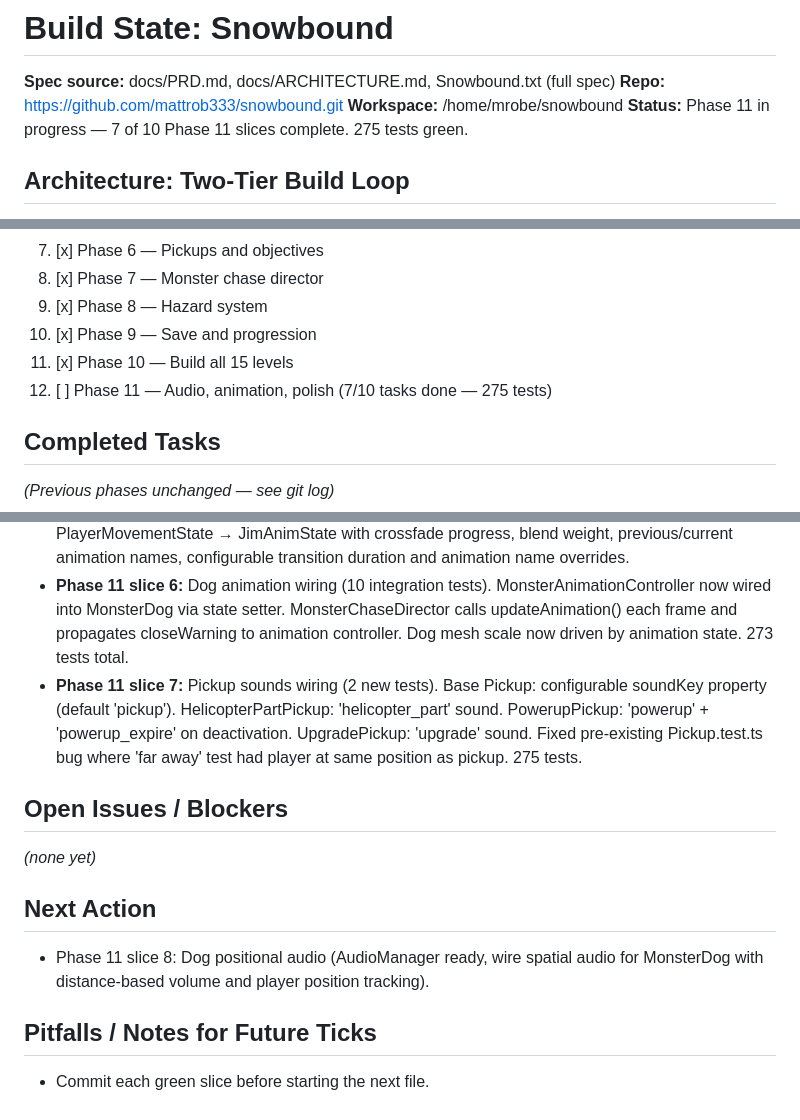
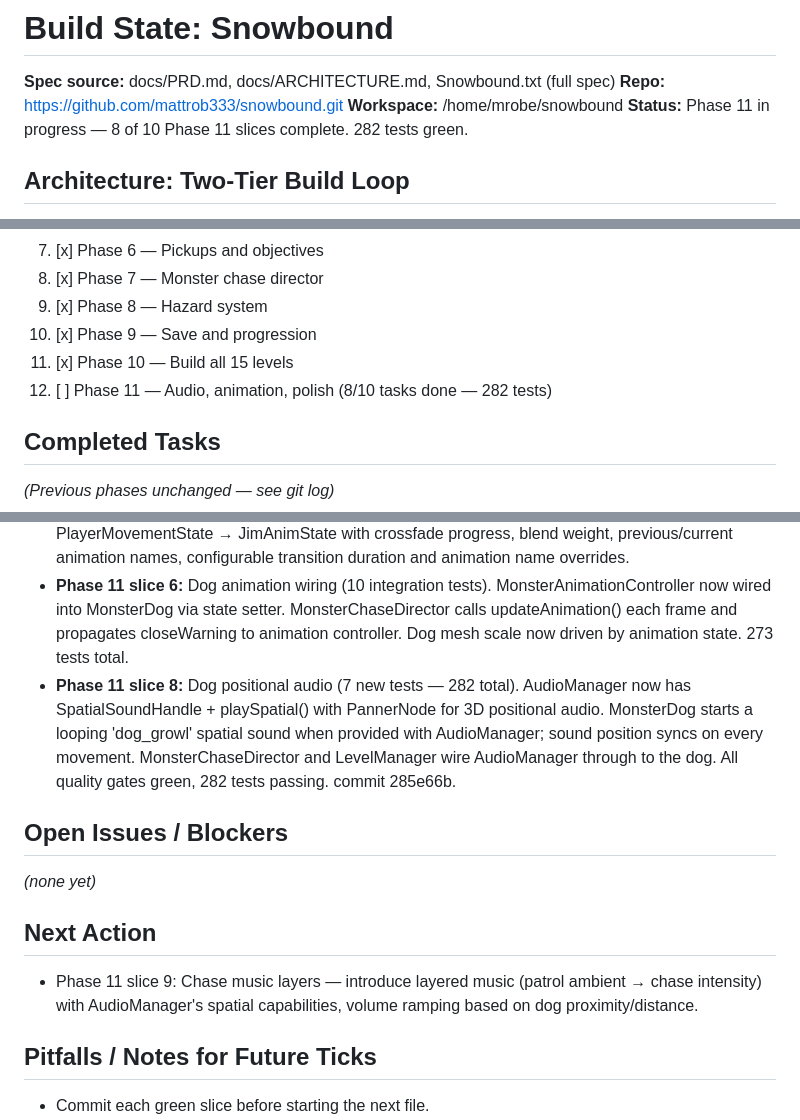
Before and after one commit to mattrob333/snowbound, a Markdown page: .hermes/build-state.md, 3 parts joined by grey strips. GitHub-like rendering.

Commit message:
docs: update build-state + TASKS — Phase 11 slice 8 (dog spatial audio) complete, 282 tests

```diff
--- a/.hermes/build-state.md
+++ b/.hermes/build-state.md
@@ -3,7 +3,7 @@
 **Spec source:** docs/PRD.md, docs/ARCHITECTURE.md, Snowbound.txt (full spec)
 **Repo:** https://github.com/mattrob333/snowbound.git
 **Workspace:** /home/mrobe/snowbound
-**Status:** Phase 11 in progress — 7 of 10 Phase 11 slices complete. 275 tests green.
+**Status:** Phase 11 in progress — 8 of 10 Phase 11 slices complete. 282 tests green.
 
 ## Architecture: Two-Tier Build Loop
 - Inner Loop (builder) — every 3m: Check → Test → Advance → Repeat. Self-pauses both crons at a genuine stopping point.
@@ -21,7 +21,7 @@
 9. [x] Phase 8 — Hazard system
 10. [x] Phase 9 — Save and progression
 11. [x] Phase 10 — Build all 15 levels
-12. [ ] Phase 11 — Audio, animation, polish (7/10 tasks done — 275 tests)
+12. [ ] Phase 11 — Audio, animation, polish (8/10 tasks done — 282 tests)
 
 ## Completed Tasks
 *(Previous phases unchanged — see git log)*
@@ -32,13 +32,13 @@
 - **Phase 11 slice 4:** MonsterAnimationController (17 tests). Dog animation state machine: Patrol/Chase/Catch with smooth scale interpolation, configurable animation names, close warning.
 - **Phase 11 slice 5:** JimAnimationController (12 tests). Player animation state machine mapping PlayerMovementState → JimAnimState with crossfade progress, blend weight, previous/current animation names, configurable transition duration and animation name overrides.
 - **Phase 11 slice 6:** Dog animation wiring (10 integration tests). MonsterAnimationController now wired into MonsterDog via state setter. MonsterChaseDirector calls updateAnimation() each frame and propagates closeWarning to animation controller. Dog mesh scale now driven by animation state. 273 tests total.
-- **Phase 11 slice 7:** Pickup sounds wiring (2 new tests). Base Pickup: configurable soundKey property (default 'pickup'). HelicopterPartPickup: 'helicopter_part' sound. PowerupPickup: 'powerup' + 'powerup_expire' on deactivation. UpgradePickup: 'upgrade' sound. Fixed pre-existing Pickup.test.ts bug where 'far away' test had player at same position as pickup. 275 tests.
+- **Phase 11 slice 8:** Dog positional audio (7 new tests — 282 total). AudioManager now has SpatialSoundHandle + playSpatial() with PannerNode for 3D positional audio. MonsterDog starts a looping 'dog_growl' spatial sound when provided with AudioManager; sound position syncs on every movement. MonsterChaseDirector and LevelManager wire AudioManager through to the dog. All quality gates green, 282 tests passing. commit 285e66b.
 
 ## Open Issues / Blockers
 _(none yet)_
 
 ## Next Action
-- Phase 11 slice 8: Dog positional audio (AudioManager ready, wire spatial audio for MonsterDog with distance-based volume and player position tracking).
+- Phase 11 slice 9: Chase music layers — introduce layered music (patrol ambient → chase intensity) with AudioManager's spatial capabilities, volume ramping based on dog proximity/distance.
 
 ## Pitfalls / Notes for Future Ticks
 - Commit each green slice before starting the next file.
```
Also changed, not shown: other parts of .hermes/build-state.md (+1 -1 lines), docs/TASKS.md (+1 -1 lines).
